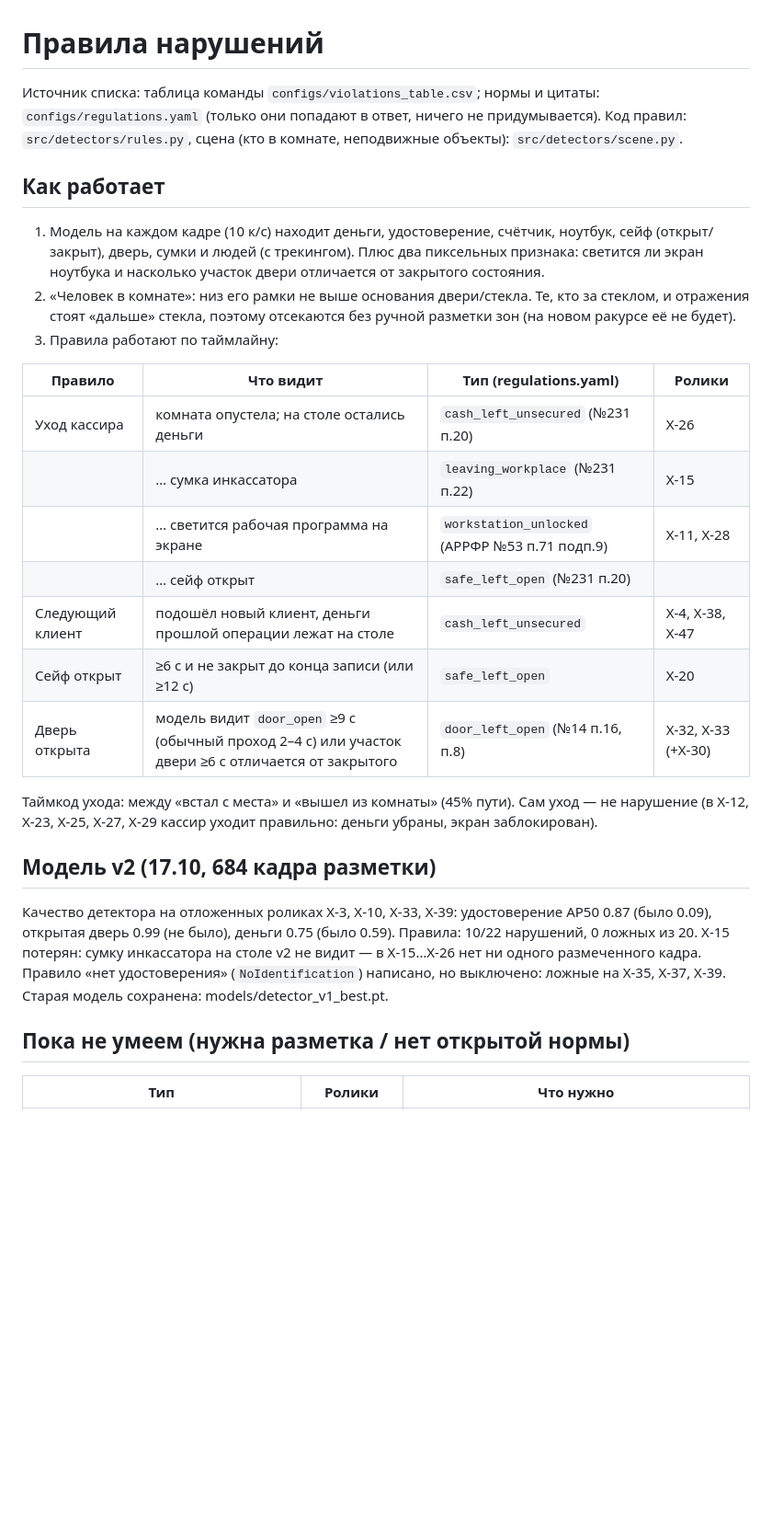
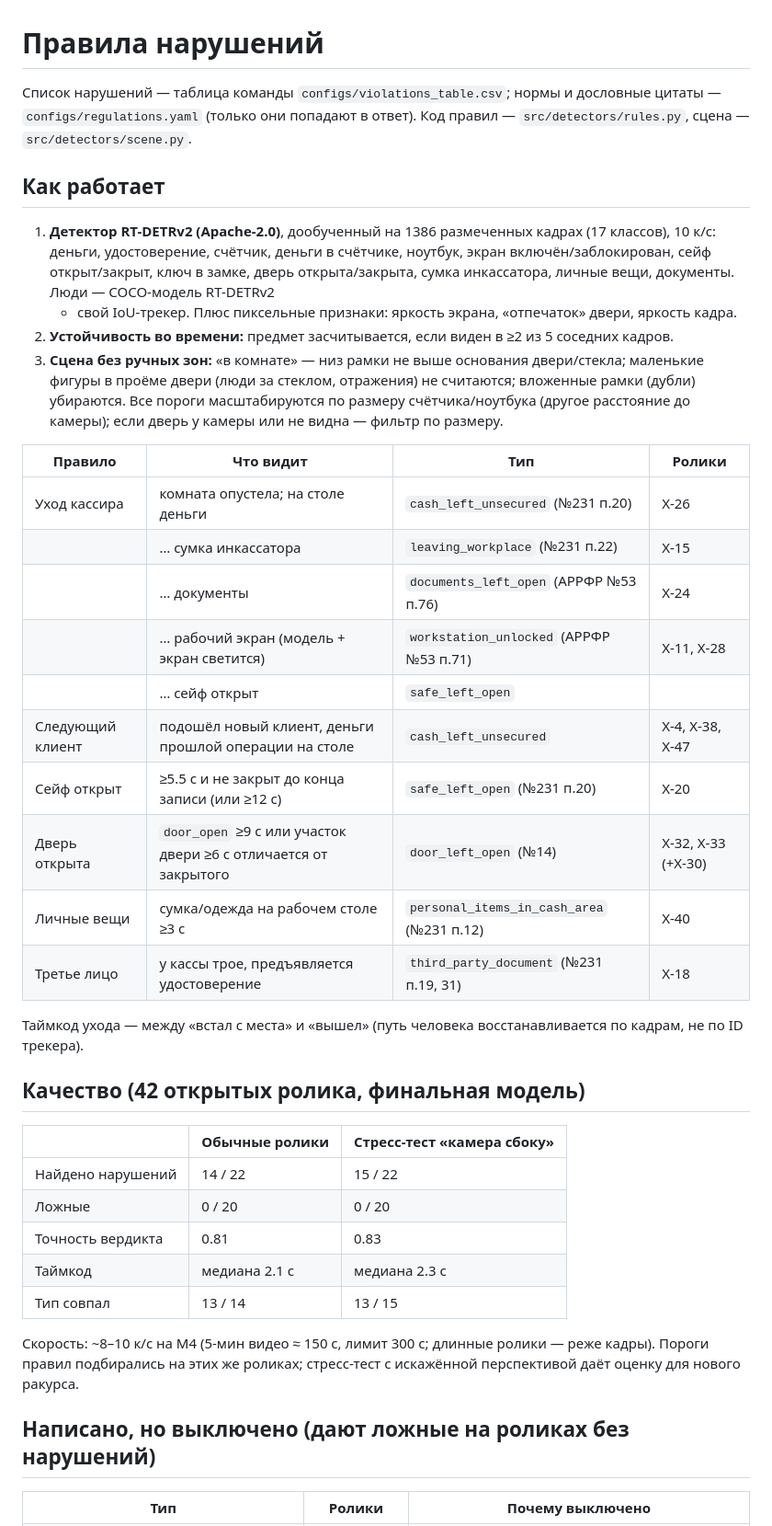
Before and after one commit to Hotel-zulu/ForteDatathon, a Markdown page: docs/RULES.md, the part around one of its changes. Shown at 92% size. Rendered like a GitHub page; blank space fills up the shorter version.

Commit message:
Final RT-DETR model (all data, strong aug): 14/22 normal, 15/22 on 'camera from the side' stress test, 0 FP; docs/RULES.md updated
Co-Authored-By: Claude Opus 5.5 <noreply@anthropic.com>
Claude-Session: https://claude.ai/code/session_018tHNKVubdziz7ZGZtyJMWd

```diff
--- a/docs/RULES.md
+++ b/docs/RULES.md
@@ -1,40 +1,48 @@
 # Правила нарушений
 
-Источник списка: таблица команды `configs/violations_table.csv`; нормы и цитаты: `configs/regulations.yaml`
-(только они попадают в ответ, ничего не придумывается). Код правил: `src/detectors/rules.py`,
-сцена (кто в комнате, неподвижные объекты): `src/detectors/scene.py`.
+Список нарушений — таблица команды `configs/violations_table.csv`; нормы и дословные цитаты — `configs/regulations.yaml`
+(только они попадают в ответ). Код правил — `src/detectors/rules.py`, сцена — `src/detectors/scene.py`.
 
 ## Как работает
 
-1. Модель на каждом кадре (10 к/с) находит деньги, удостоверение, счётчик, ноутбук, сейф (открыт/закрыт),
-   дверь, сумки и людей (с трекингом). Плюс два пиксельных признака: светится ли экран ноутбука и
-   насколько участок двери отличается от закрытого состояния.
-2. «Человек в комнате»: низ его рамки не выше основания двери/стекла. Те, кто за стеклом, и отражения
-   стоят «дальше» стекла, поэтому отсекаются без ручной разметки зон (на новом ракурсе её не будет).
-3. Правила работают по таймлайну:
+1. **Детектор RT-DETRv2 (Apache-2.0)**, дообученный на 1386 размеченных кадрах (17 классов), 10 к/с:
+   деньги, удостоверение, счётчик, деньги в счётчике, ноутбук, экран включён/заблокирован, сейф открыт/закрыт,
+   ключ в замке, дверь открыта/закрыта, сумка инкассатора, личные вещи, документы. Люди — COCO-модель RT-DETRv2
+   + свой IoU-трекер. Плюс пиксельные признаки: яркость экрана, «отпечаток» двери, яркость кадра.
+2. **Устойчивость во времени:** предмет засчитывается, если виден в ≥2 из 5 соседних кадров.
+3. **Сцена без ручных зон:** «в комнате» — низ рамки не выше основания двери/стекла; маленькие фигуры в проёме
+   двери (люди за стеклом, отражения) не считаются; вложенные рамки (дубли) убираются. Все пороги масштабируются
+   по размеру счётчика/ноутбука (другое расстояние до камеры); если дверь у камеры или не видна — фильтр по размеру.
 
-| Правило | Что видит | Тип (regulations.yaml) | Ролики |
+| Правило | Что видит | Тип | Ролики |
 |---|---|---|---|
-| Уход кассира | комната опустела; на столе остались деньги | `cash_left_unsecured` (№231 п.20) | X-26 |
+| Уход кассира | комната опустела; на столе деньги | `cash_left_unsecured` (№231 п.20) | X-26 |
 | | … сумка инкассатора | `leaving_workplace` (№231 п.22) | X-15 |
-| | … светится рабочая программа на экране | `workstation_unlocked` (АРРФР №53 п.71 подп.9) | X-11, X-28 |
-| | … сейф открыт | `safe_left_open` (№231 п.20) | |
-| Следующий клиент | подошёл новый клиент, деньги прошлой операции лежат на столе | `cash_left_unsecured` | X-4, X-38, X-47 |
-| Сейф открыт | ≥6 c и не закрыт до конца записи (или ≥12 c) | `safe_left_open` | X-20 |
-| Дверь открыта | модель видит `door_open` ≥9 c (обычный проход 2–4 c) или участок двери ≥6 c отличается от закрытого | `door_left_open` (№14 п.16, п.8) | X-32, X-33 (+X-30) |
+| | … документы | `documents_left_open` (АРРФР №53 п.76) | X-24 |
+| | … рабочий экран (модель + экран светится) | `workstation_unlocked` (АРРФР №53 п.71) | X-11, X-28 |
+| | … сейф открыт | `safe_left_open` | |
+| Следующий клиент | подошёл новый клиент, деньги прошлой операции на столе | `cash_left_unsecured` | X-4, X-38, X-47 |
+| Сейф открыт | ≥5.5 c и не закрыт до конца записи (или ≥12 c) | `safe_left_open` (№231 п.20) | X-20 |
+| Дверь открыта | `door_open` ≥9 c или участок двери ≥6 c отличается от закрытого | `door_left_open` (№14) | X-32, X-33 (+X-30) |
+| Личные вещи | сумка/одежда на рабочем столе ≥3 c | `personal_items_in_cash_area` (№231 п.12) | X-40 |
+| Третье лицо | у кассы трое, предъявляется удостоверение | `third_party_document` (№231 п.19, 31) | X-18 |
 
-Таймкод ухода: между «встал с места» и «вышел из комнаты» (45% пути). Сам уход — не нарушение
-(в X-12, X-23, X-25, X-27, X-29 кассир уходит правильно: деньги убраны, экран заблокирован).
+Таймкод ухода — между «встал с места» и «вышел» (путь человека восстанавливается по кадрам, не по ID трекера).
 
-## Модель v2 (17.10, 684 кадра разметки)
+## Качество (42 открытых ролика, финальная модель)
 
-Качество детектора на отложенных роликах X-3, X-10, X-33, X-39: удостоверение AP50 0.87 (было 0.09),
-открытая дверь 0.99 (не было), деньги 0.75 (было 0.59). Правила: 10/22 нарушений, 0 ложных из 20.
-X-15 потерян: сумку инкассатора на столе v2 не видит — в X-15…X-26 нет ни одного размеченного кадра.
-Правило «нет удостоверения» (`NoIdentification`) написано, но выключено: ложные на X-35, X-37, X-39.
-Старая модель сохранена: models/detector_v1_best.pt.
+| | Обычные ролики | Стресс-тест «камера сбоку» |
+|---|---|---|
+| Найдено нарушений | 14 / 22 | 15 / 22 |
+| Ложные | 0 / 20 | 0 / 20 |
+| Точность вердикта | 0.81 | 0.83 |
+| Таймкод | медиана 2.1 c | медиана 2.3 c |
+| Тип совпал | 13 / 14 | 13 / 15 |
 
-## Пока не умеем (нужна разметка / нет открытой нормы)
+Скорость: ~8–10 к/с на M4 (5-мин видео ≈ 150 c, лимит 300 c; длинные ролики — реже кадры).
+Пороги правил подбирались на этих же роликах; стресс-тест с искажённой перспективой даёт оценку для нового ракурса.
 
-| Тип | Ролики | Что нужно |
+## Написано, но выключено (дают ложные на роликах без нарушений)
+
+| Тип | Ролики | Почему выключено |
 |---|---|---|
```
Also changed, not shown: other parts of docs/RULES.md (+13 -14 lines).
